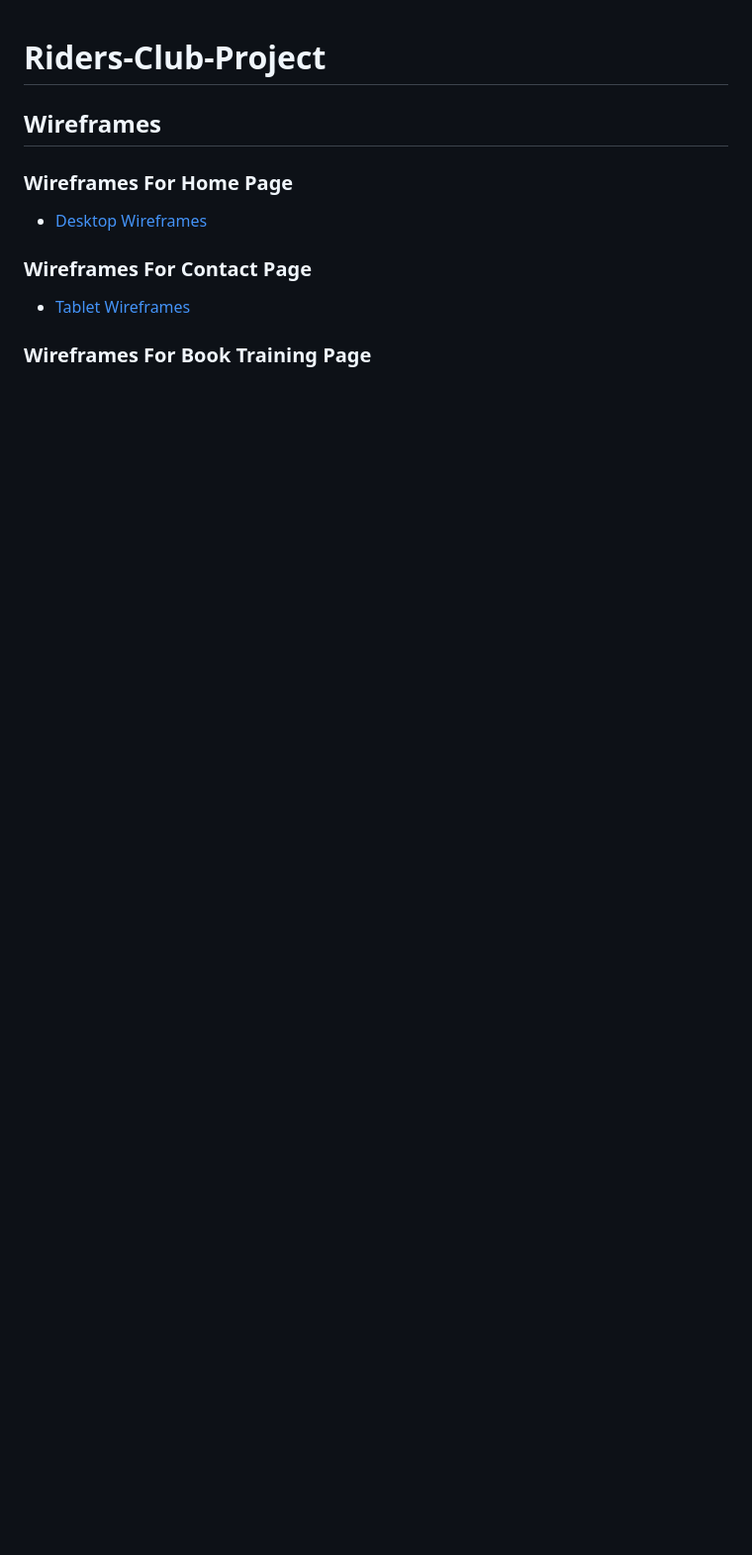
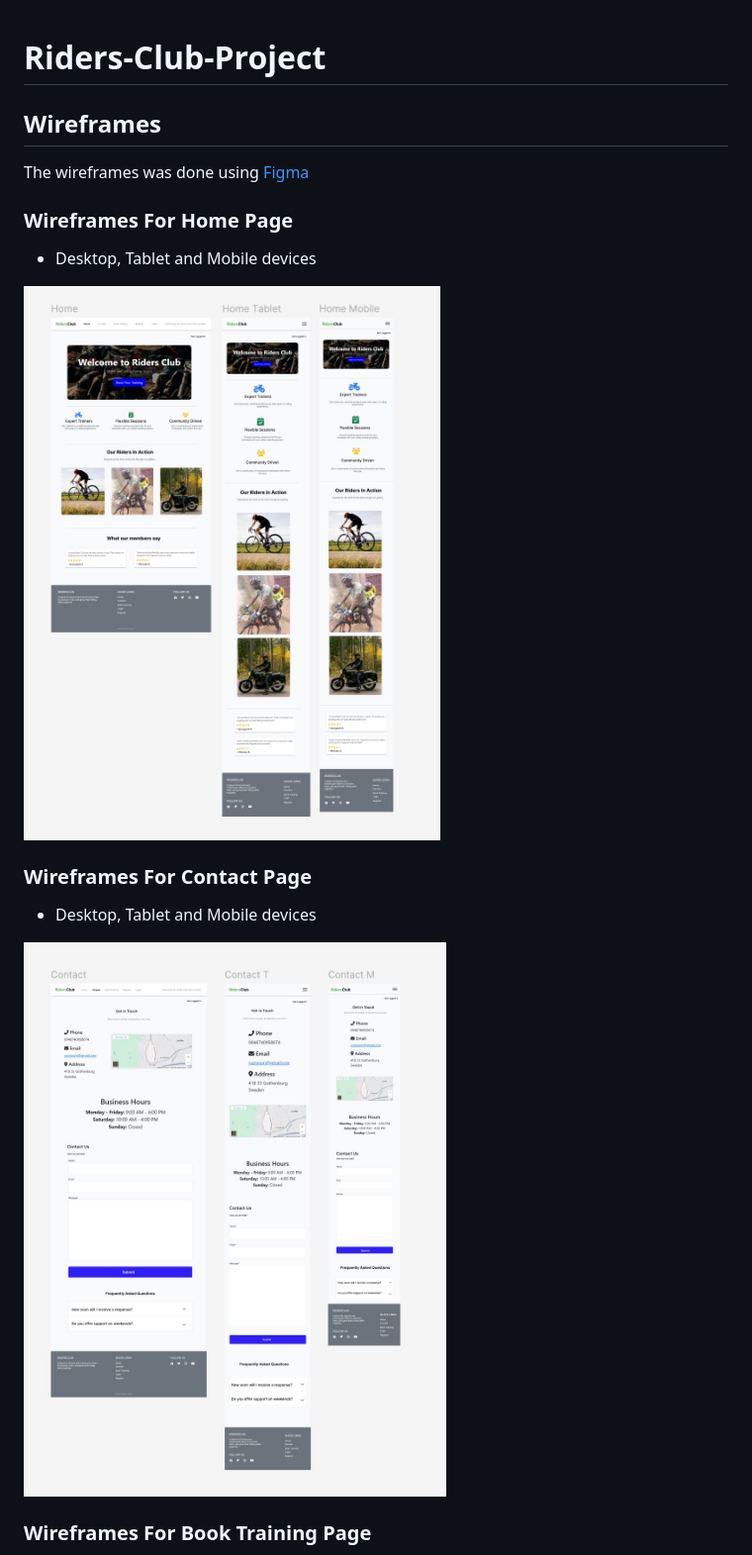
Before and after one commit to Eyongtarh/Riders-Club-Project, a Markdown page: WIREFRAMES.md, the part around the change printed below. Shown: that part at 99% size. Rendered like a GitHub page; pictures changed too: documentation/wireframes/contact_wireframes.png (added), documentation/wireframes/home_wireframes.png (added); blank space fills up the shorter version.

```diff
--- a/WIREFRAMES.md
+++ b/WIREFRAMES.md
@@ -3,15 +3,20 @@
 
 ## Wireframes
 
+The wireframes was done using [Figma](https://www.figma.com/)
+
 ### Wireframes For Home Page
 
+- Desktop, Tablet and Mobile devices
 
-- [Desktop Wireframes](documentation/wireframes/pp4_desktop.pdf)
+![Desktop Wireframes](documentation/wireframes/home_wireframes.png)
 
 
 ### Wireframes For Contact Page
 
-- [Tablet Wireframes](documentation/wireframes/pp4_tablet.pdf)
+- Desktop, Tablet and Mobile devices
+
+![Desktop Wireframes](documentation/wireframes/contact_wireframes.png)
 
 ### Wireframes For Book Training Page
 
```
Also changed, not shown: other parts of WIREFRAMES.md (+9 -1 lines), README.md (+3 -2 lines), documentation/wireframes/book_wireframes.png (added), documentation/wireframes/reg_wireframes.png (added).
